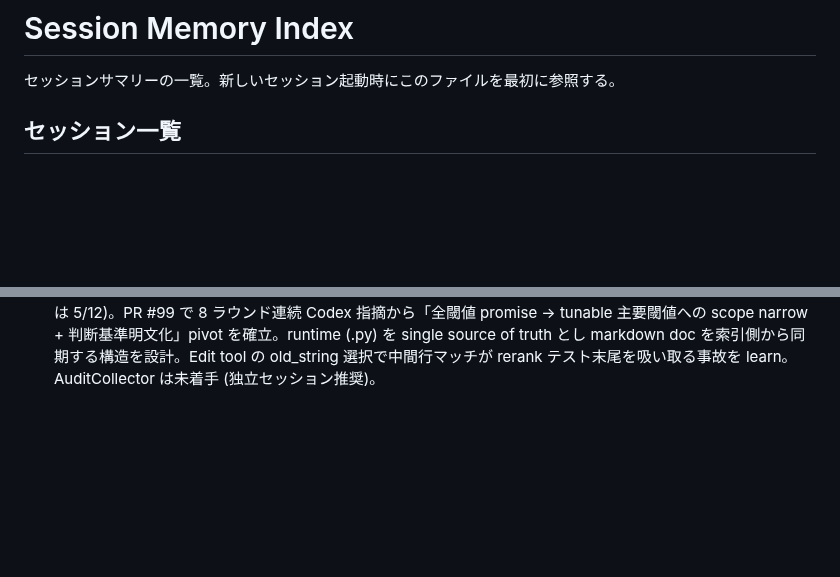
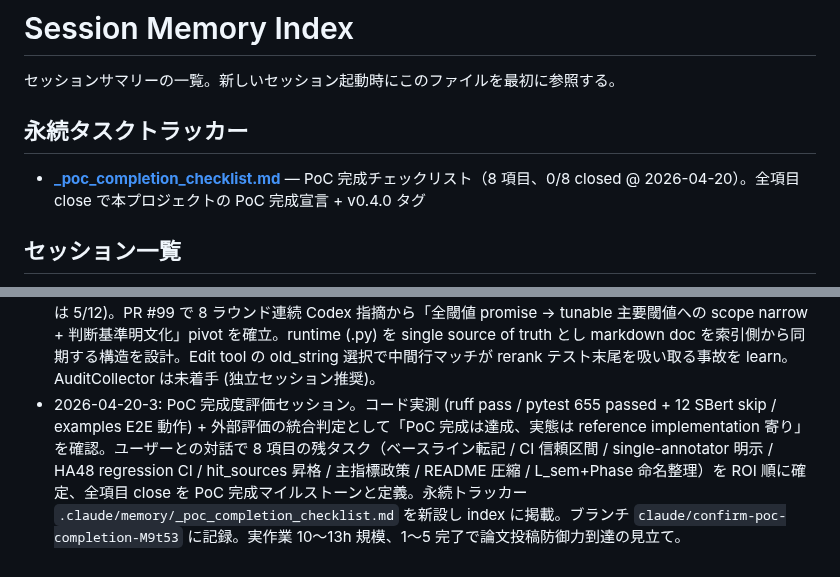
Before and after one commit to Yuu6798/ugh-audit-core, a Markdown page: .claude/memory/_index.md, 2 parts joined by grey strips. Drawn GitHub-style; blank space fills up the shorter version.

```diff
--- a/.claude/memory/_index.md
+++ b/.claude/memory/_index.md
@@ -1,6 +1,10 @@
 # Session Memory Index
 
 セッションサマリーの一覧。新しいセッション起動時にこのファイルを最初に参照する。
+
+## 永続タスクトラッカー
+
+- **[_poc_completion_checklist.md](_poc_completion_checklist.md)** — PoC 完成チェックリスト（8 項目、0/8 closed @ 2026-04-20）。全項目 close で本プロジェクトの PoC 完成宣言 + v0.4.0 タグ
 
 ## セッション一覧
 
@@ -22,3 +26,4 @@
 - 2026-04-18-3: アフタートーク戦略整理で次タスクを具体化。PoC 完成度 85-90%、HA63 は学術校正 standard zone 下限、HA200 で上端到達という位置づけで共通認識。当面の annotation 戦略を 3 phase に分割確定: Phase 1 (n=100 / +37件 / Phase E robust 化)、Phase 2 (n=130 / +30件 / L_X polarity signal 検出)、Phase 3 (n=200 / +70件 / boilerplate + balance + 多様性)。各 phase 完了で judgment 切り目を設ける。sampler に `--polarity-focus` / `--borderline-focus` オプション追加が直近の着手タスク。
 - 2026-04-20: ギャップ解消スプリント (評価 Opus 82→88 想定) を 1 セッションで closure。Claude=プロンプト設計 / Codex=実装の分業で 6 PR merge (#89 G-1 example pipeline fix, #90 G-3 cascade 2 層定義, #91 G-2 CLAUDE.md 閾値追加, #92 G-5 venv+proxy troubleshoot, #93 data file .jsonl rename + 24 ファイル参照更新, #94 G-4 HA48/n=102 purpose 注記)。Sprint spec の factual drift を複数発見 (L185 typo 主張、表混在主張、"全面リライト" スコープ過大)、事前 grep で scope 縮小。user meta-review 5 点を精査 (4 accept / 1 reject = phase_e_verdict_integration.md 欠落主張は実地で L438 にあると確認)。AuditCollector degraded 固定バグを発見するも test_collector.py 4 件で仕様 lock されており B スプリント送り確定。git blame による独立性確定 + 実装確認の反証時エスカレーション運用を確立。
 - 2026-04-20-2: B スプリント (O-4 JSONL key fallback) 起点に外部評価 2 回の fact-check + メタレビュー 6 件 + PR #99 Codex 8 ラウンド対応 + stale doc 同期 + weekly CI で 7 PR merge (#95 O-4 / #96 repo-hygiene / #97 seed package 内化 / #98 grv 多言語 / #99 thresholds 索引 / #100 L_sem sync + README Phase 刷新 + extras cleanup / #101 ci-weekly)。外部評価は 2 回とも 2 週間前 snapshot で事実誤認多数 (妥当は 5/12)。PR #99 で 8 ラウンド連続 Codex 指摘から「全閾値 promise → tunable 主要閾値への scope narrow + 判断基準明文化」pivot を確立。runtime (.py) を single source of truth とし markdown doc を索引側から同期する構造を設計。Edit tool の old_string 選択で中間行マッチが rerank テスト末尾を吸い取る事故を learn。AuditCollector は未着手 (独立セッション推奨)。
+- 2026-04-20-3: PoC 完成度評価セッション。コード実測 (ruff pass / pytest 655 passed + 12 SBert skip / examples E2E 動作) + 外部評価の統合判定として「PoC 完成は達成、実態は reference implementation 寄り」を確認。ユーザーとの対話で 8 項目の残タスク（ベースライン転記 / CI 信頼区間 / single-annotator 明示 / HA48 regression CI / hit_sources 昇格 / 主指標政策 / README 圧縮 / L_sem+Phase 命名整理）を ROI 順に確定、全項目 close を PoC 完成マイルストーンと定義。永続トラッカー `.claude/memory/_poc_completion_checklist.md` を新設し index に掲載。ブランチ `claude/confirm-poc-completion-M9t53` に記録。実作業 10〜13h 規模、1〜5 完了で論文投稿防御力到達の見立て。
```
Also changed, not shown: .claude/memory/_poc_completion_checklist.md (added, +129 -0 lines).
